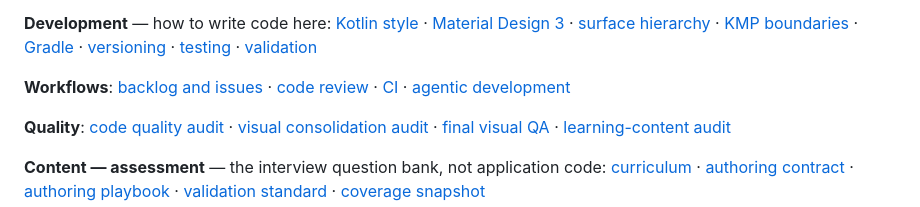
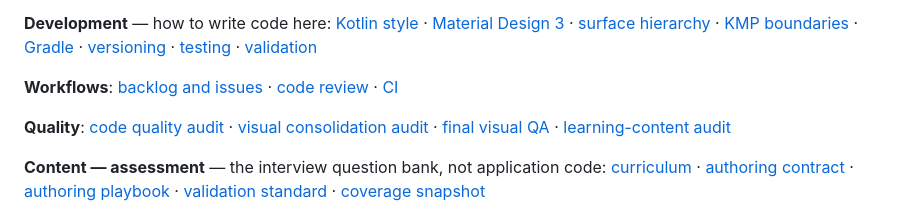
Before and after one commit to ArtemiyTkachenko/KMP-Learning-App, a Markdown page: AGENTS.md, the part around the change. Rendered like a GitHub page.

Commit message:
Remove retired agentic workflow docs

```diff
--- a/AGENTS.md
+++ b/AGENTS.md
@@ -107,8 +107,7 @@ does not cover: [CI](docs/workflows/ci.md).
 **Workflows**:
 [backlog and issues](docs/workflows/backlog.md) ·
 [code review](docs/workflows/code-review.md) ·
-[CI](docs/workflows/ci.md) ·
-[agentic development](docs/workflows/agentic-development.md)
+[CI](docs/workflows/ci.md)
 
 **Quality**:
 [code quality audit](docs/quality/code-quality-audit.md) ·
```
